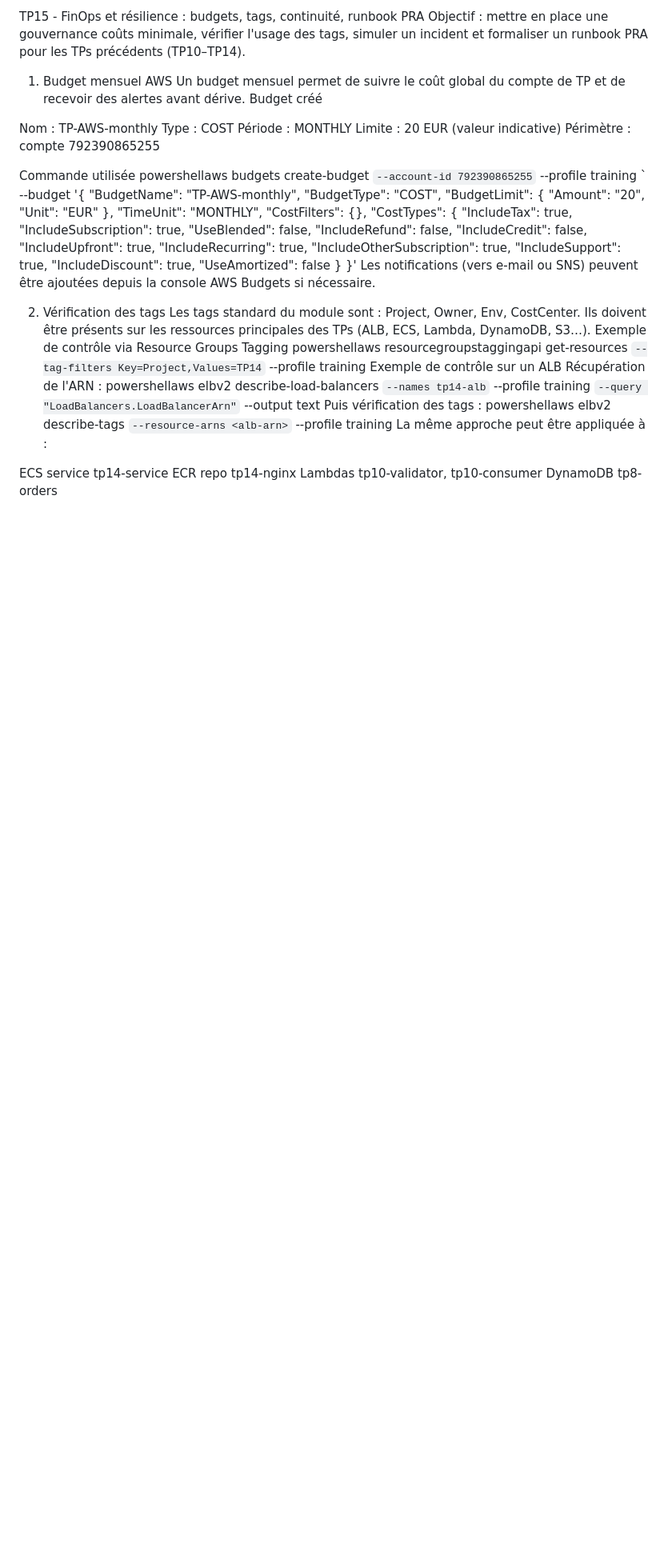
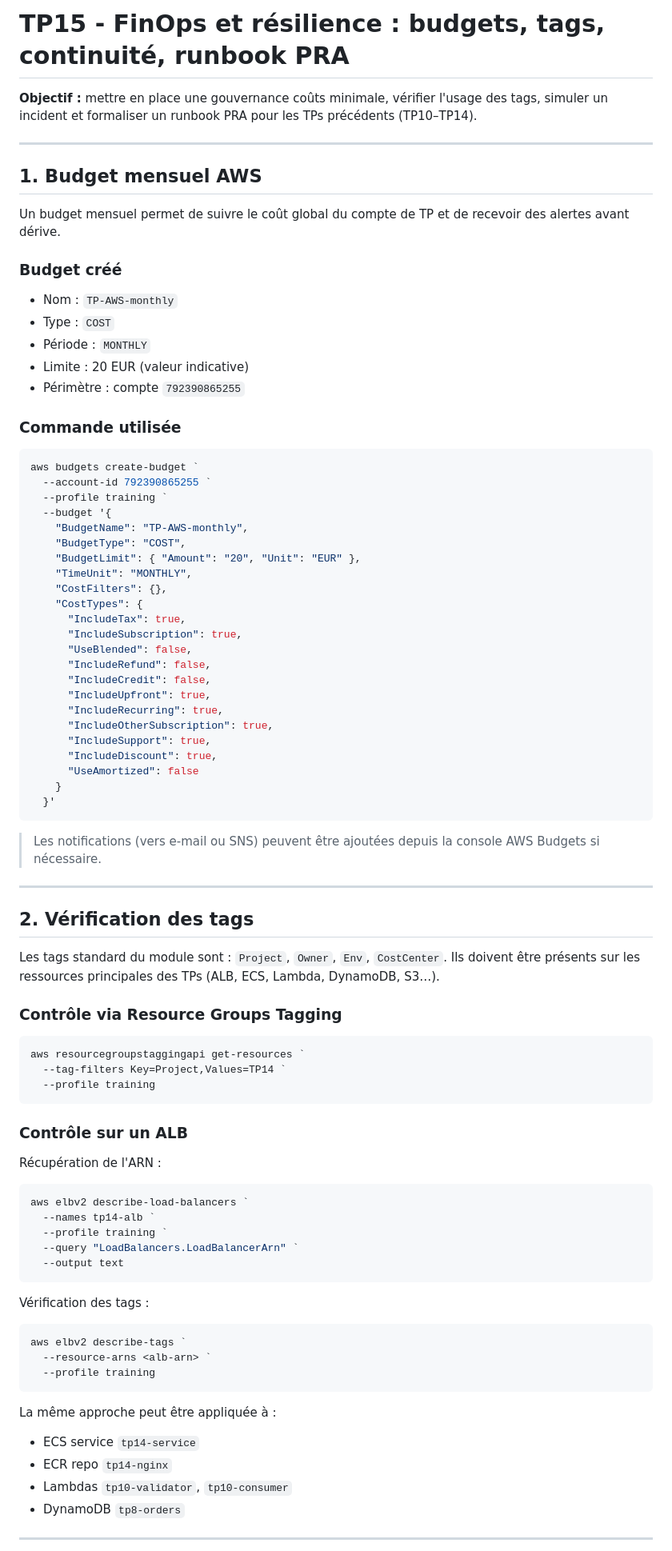
Before and after one commit to Nolan4213/TP-AWS, a Markdown page: tp15/README.md, the part around one of its changes. Shown at 80% size. Drawn GitHub-style; blank space fills up the shorter version.

````diff
--- a/tp15/README.md
+++ b/tp15/README.md
@@ -1,18 +1,25 @@
-TP15 - FinOps et résilience : budgets, tags, continuité, runbook PRA
-Objectif : mettre en place une gouvernance coûts minimale, vérifier l'usage des tags, simuler un incident et formaliser un runbook PRA pour les TPs précédents (TP10–TP14).
+# TP15 - FinOps et résilience : budgets, tags, continuité, runbook PRA
 
-1. Budget mensuel AWS
+**Objectif :** mettre en place une gouvernance coûts minimale, vérifier l'usage des tags, simuler un incident et formaliser un runbook PRA pour les TPs précédents (TP10–TP14).
+
+---
+
+## 1. Budget mensuel AWS
+
 Un budget mensuel permet de suivre le coût global du compte de TP et de recevoir des alertes avant dérive.
-Budget créé
 
-Nom : TP-AWS-monthly
-Type : COST
-Période : MONTHLY
-Limite : 20 EUR (valeur indicative)
-Périmètre : compte 792390865255
+### Budget créé
 
-Commande utilisée
-powershellaws budgets create-budget `
+- Nom : `TP-AWS-monthly`
+- Type : `COST`
+- Période : `MONTHLY`
+- Limite : 20 EUR (valeur indicative)
+- Périmètre : compte `792390865255`
+
+### Commande utilisée
+
+```powershell
+aws budgets create-budget `
   --account-id 792390865255 `
   --profile training `
   --budget '{
@@ -35,30 +42,50 @@ powershellaws budgets create-budget `
       "UseAmortized": false
     }
   }'
-Les notifications (vers e-mail ou SNS) peuvent être ajoutées depuis la console AWS Budgets si nécessaire.
+```
 
-2. Vérification des tags
-Les tags standard du module sont : Project, Owner, Env, CostCenter. Ils doivent être présents sur les ressources principales des TPs (ALB, ECS, Lambda, DynamoDB, S3…).
-Exemple de contrôle via Resource Groups Tagging
-powershellaws resourcegroupstaggingapi get-resources `
+> Les notifications (vers e-mail ou SNS) peuvent être ajoutées depuis la console AWS Budgets si nécessaire.
+
+---
+
+## 2. Vérification des tags
+
+Les tags standard du module sont : `Project`, `Owner`, `Env`, `CostCenter`. Ils doivent être présents sur les ressources principales des TPs (ALB, ECS, Lambda, DynamoDB, S3…).
+
+### Contrôle via Resource Groups Tagging
+
+```powershell
+aws resourcegroupstaggingapi get-resources `
   --tag-filters Key=Project,Values=TP14 `
   --profile training
-Exemple de contrôle sur un ALB
+```
+
+### Contrôle sur un ALB
+
 Récupération de l'ARN :
-powershellaws elbv2 describe-load-balancers `
+
+```powershell
+aws elbv2 describe-load-balancers `
   --names tp14-alb `
   --profile training `
   --query "LoadBalancers.LoadBalancerArn" `
   --output text
-Puis vérification des tags :
-powershellaws elbv2 describe-tags `
+```
+
+Vérification des tags :
+
+```powershell
+aws elbv2 describe-tags `
   --resource-arns <alb-arn> `
   --profile training
+```
+
 La même approche peut être appliquée à :
 
-ECS service tp14-service
-ECR repo tp14-nginx
-Lambdas tp10-validator, tp10-consumer
-DynamoDB tp8-orders
+- ECS service `tp14-service`
+- ECR repo `tp14-nginx`
+- Lambdas `tp10-validator`, `tp10-consumer`
+- DynamoDB `tp8-orders`
 
+---
 
````
Also changed, not shown: other parts of tp15/README.md (+151 -71 lines).
